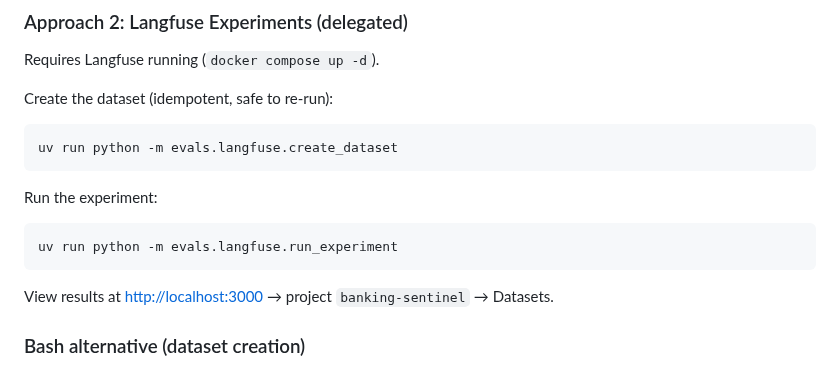
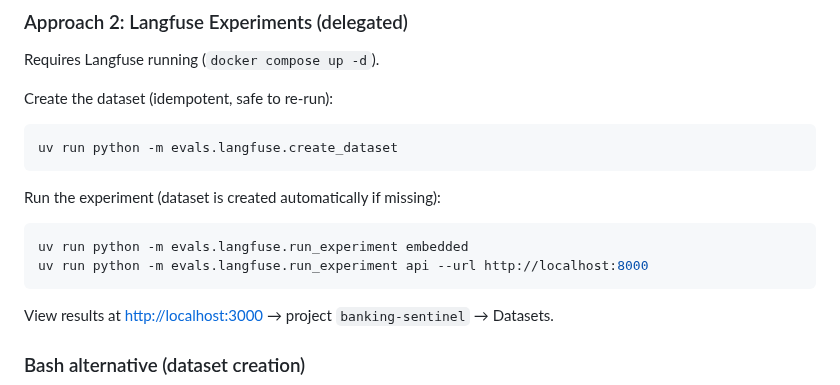
Before and after one commit to rogervinas/strands-agents-langfuse-evaluations, a Markdown page: README.md, the part around the change. Drawn GitHub-style.

Commit message:
Update README with embedded/api targets for run_experiment
Co-Authored-By: Claude Sonnet 4.6 <noreply@anthropic.com>

````diff
--- a/README.md
+++ b/README.md
@@ -120,10 +120,11 @@ Create the dataset (idempotent, safe to re-run):
 uv run python -m evals.langfuse.create_dataset
 ```
 
-Run the experiment:
+Run the experiment (dataset is created automatically if missing):
 
 ```bash
-uv run python -m evals.langfuse.run_experiment
+uv run python -m evals.langfuse.run_experiment embedded
+uv run python -m evals.langfuse.run_experiment api --url http://localhost:8000
 ```
 
 View results at [http://localhost:3000](http://localhost:3000) → project `banking-sentinel` → Datasets.
````
